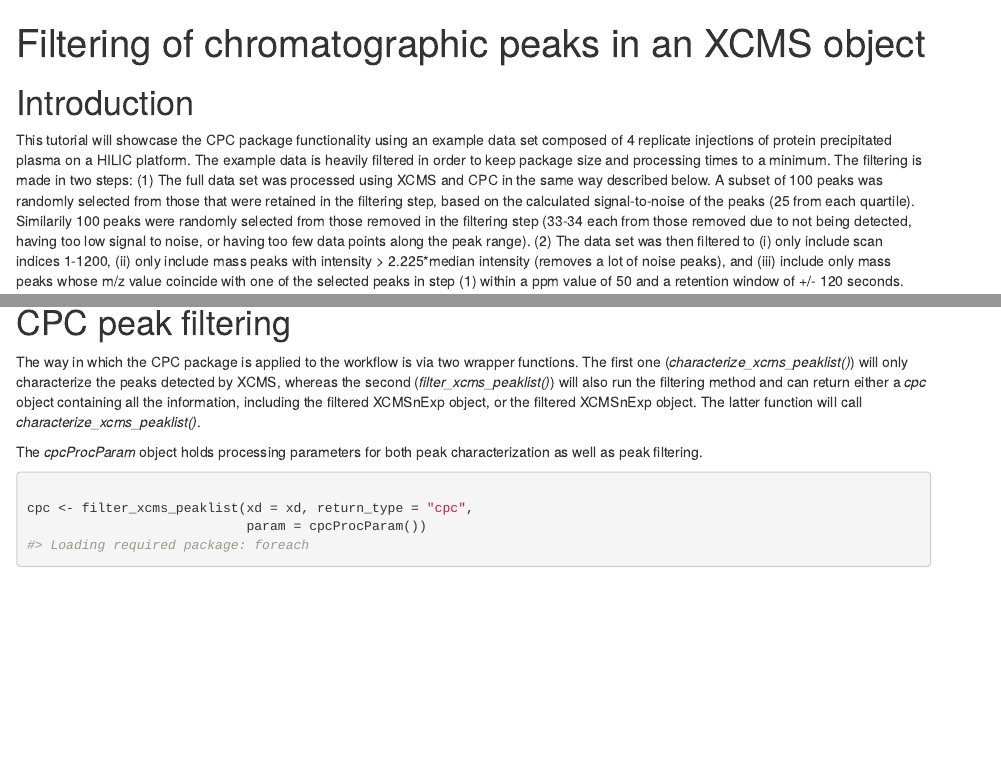
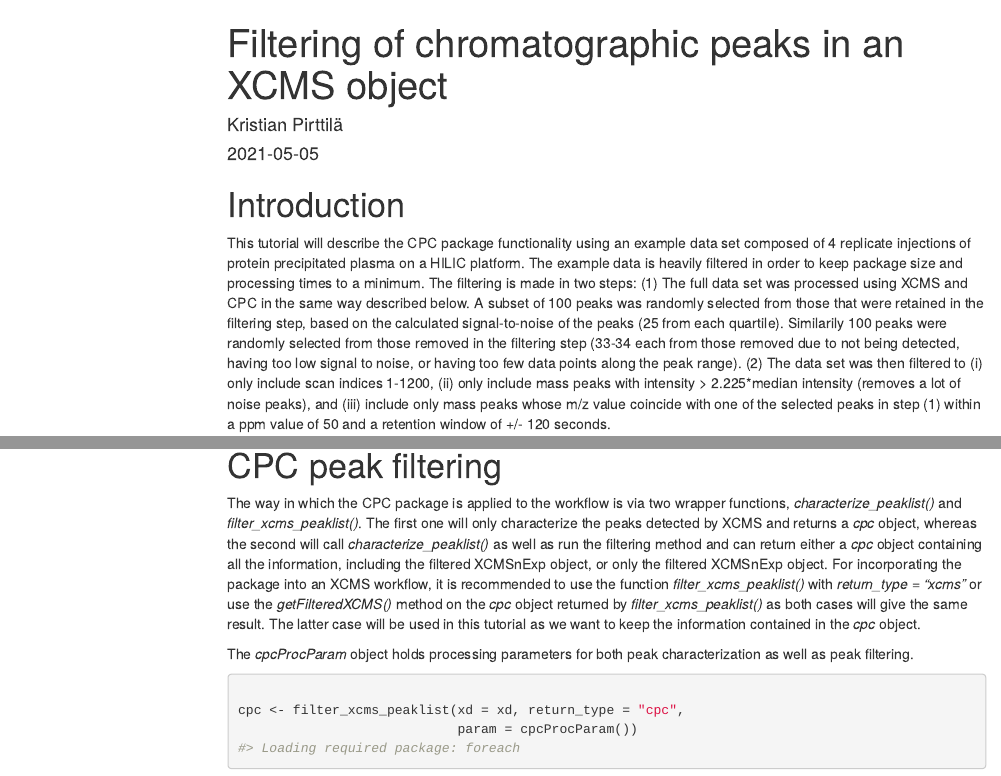
Before and after one commit to krispir/cpc, an R Markdown document (vignettes/cpc.Rmd): the page in a window 1100 px wide, from its top, and a second part further down, joined at a grey line. Rendered offline with R 4.5, knitr and Pandoc, with nearby package versions; some code elsewhere in the file could not run offline; menus at the side of the page are left out.

Commit message:
More work on the vignette. It now shows up under vignettes as "cpc".

```diff
--- a/vignettes/tutorial.Rmd
+++ b/vignettes/cpc.Rmd
@@ -1,7 +1,9 @@
 ---
 title: "Filtering of chromatographic peaks in an XCMS object"
+author: "Kristian Pirttilä"
+date: '2021-05-05'
 output:
-  rmarkdown::html_vignette:
+  html_document:
     toc: true
     toc_depth: 3
     toc_float: true
@@ -23,7 +25,7 @@ knitr::opts_chunk$set(
 
 # Introduction
 
-This tutorial will showcase the CPC package functionality using an example data set composed of 4 replicate injections of protein precipitated plasma on a HILIC platform. The example data is heavily filtered in order to keep package size and processing times to a minimum. The filtering is made in two steps: (1) The full data set was processed using XCMS and CPC in the same way described below. A subset of 100 peaks was randomly selected from those that were retained in the filtering step, based on the calculated signal-to-noise of the peaks (25 from each quartile). Similarily 100 peaks were randomly selected from those removed in the filtering step (33-34 each from those removed due to not being detected, having too low signal to noise, or having too few data points along the peak range). (2) The data set was then filtered to (i) only include scan indices 1-1200, (ii) only include mass peaks with intensity > 2.225*median intensity (removes a lot of noise peaks), and (iii) include only mass peaks whose m/z value coincide with one of the selected peaks in step (1) within a ppm value of 50 and a retention window of +/- 120 seconds.
+This tutorial will describe the CPC package functionality using an example data set composed of 4 replicate injections of protein precipitated plasma on a HILIC platform. The example data is heavily filtered in order to keep package size and processing times to a minimum. The filtering is made in two steps: (1) The full data set was processed using XCMS and CPC in the same way described below. A subset of 100 peaks was randomly selected from those that were retained in the filtering step, based on the calculated signal-to-noise of the peaks (25 from each quartile). Similarily 100 peaks were randomly selected from those removed in the filtering step (33-34 each from those removed due to not being detected, having too low signal to noise, or having too few data points along the peak range). (2) The data set was then filtered to (i) only include scan indices 1-1200, (ii) only include mass peaks with intensity > 2.225*median intensity (removes a lot of noise peaks), and (iii) include only mass peaks whose m/z value coincide with one of the selected peaks in step (1) within a ppm value of 50 and a retention window of +/- 120 seconds.
 
 # Setup environment
 
@@ -84,7 +86,7 @@ print(xd)
 
 # CPC peak filtering
 
-The way in which the CPC package is applied to the workflow is via two wrapper functions. The first one (*characterize_xcms_peaklist()*) will only characterize the peaks detected by XCMS, whereas the second (*filter_xcms_peaklist()*) will also run the filtering method and can return either a *cpc* object containing all the information, including the filtered XCMSnExp object, or the filtered XCMSnExp object. The latter function will call *characterize_xcms_peaklist()*.
+The way in which the CPC package is applied to the workflow is via two wrapper functions, *characterize_peaklist()* and *filter_xcms_peaklist()*. The first one will only characterize the peaks detected by XCMS and returns a *cpc* object, whereas the second will call *characterize_peaklist()* as well as run the filtering method and can return either a *cpc* object containing all the information, including the filtered XCMSnExp object, or only the filtered XCMSnExp object. For incorporating the package into an XCMS workflow, it is recommended to use the function *filter_xcms_peaklist()* with *return_type = "xcms"* or use the *getFilteredXCMS()* method on the *cpc* object returned by *filter_xcms_peaklist()* as both cases will give the same result. The latter case will be used in this tutorial as we want to keep the information contained in the *cpc* object.
 
 The *cpcProcParam* object holds processing parameters for both peak characterization as well as peak filtering.
 
```
Also changed, not shown: 1 other file.
